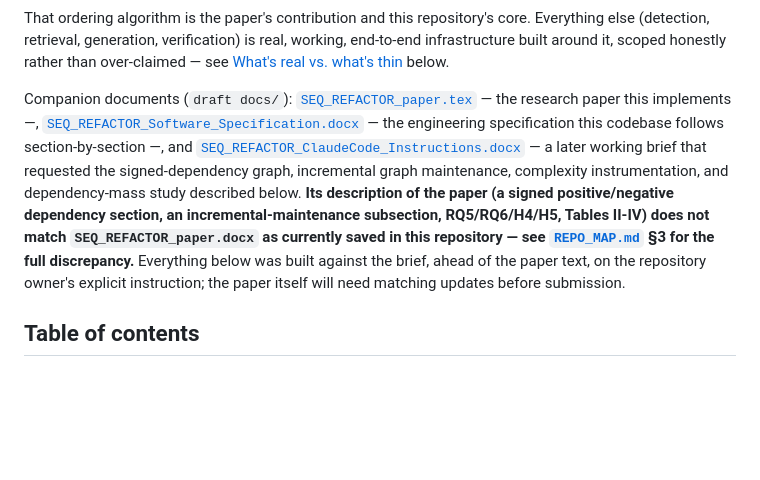
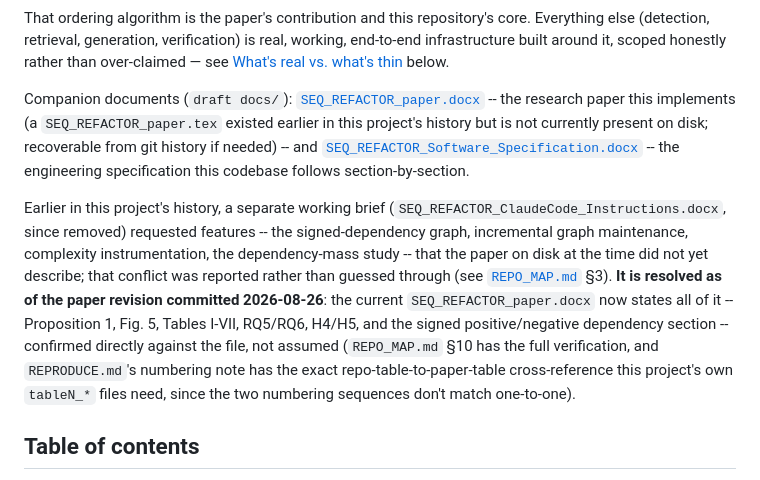
Before and after one commit to Maihanks/SEQ-Refactor, a Markdown page: README.md, the part around the change. GitHub-like rendering; blank space fills up the shorter version.

```diff
--- a/README.md
+++ b/README.md
@@ -17,19 +17,22 @@ built around it, scoped honestly rather than over-claimed — see [What's real v
 thin](#whats-real-vs-whats-thin) below.
 
 Companion documents (`draft docs/`):
-[`SEQ_REFACTOR_paper.tex`](draft%20docs/SEQ_REFACTOR_paper.tex) — the research paper this
-implements —,
+[`SEQ_REFACTOR_paper.docx`](draft%20docs/SEQ_REFACTOR_paper.docx) -- the research paper this
+implements (a `SEQ_REFACTOR_paper.tex` existed earlier in this project's history but is not
+currently present on disk; recoverable from git history if needed) -- and
 [`SEQ_REFACTOR_Software_Specification.docx`](draft%20docs/SEQ_REFACTOR_Software_Specification.docx)
-— the engineering specification this codebase follows section-by-section —, and
-[`SEQ_REFACTOR_ClaudeCode_Instructions.docx`](draft%20docs/SEQ_REFACTOR_ClaudeCode_Instructions.docx)
-— a later working brief that requested the signed-dependency graph, incremental graph
-maintenance, complexity instrumentation, and dependency-mass study described below.
-**Its description of the paper (a signed positive/negative dependency section, an
-incremental-maintenance subsection, RQ5/RQ6/H4/H5, Tables II-IV) does not match
-`SEQ_REFACTOR_paper.docx` as currently saved in this repository — see
-[`REPO_MAP.md`](REPO_MAP.md) §3 for the full discrepancy.** Everything below was built
-against the brief, ahead of the paper text, on the repository owner's explicit instruction;
-the paper itself will need matching updates before submission.
+-- the engineering specification this codebase follows section-by-section.
+
+Earlier in this project's history, a separate working brief (`SEQ_REFACTOR_ClaudeCode_Instructions.docx`,
+since removed) requested features -- the signed-dependency graph, incremental graph maintenance,
+complexity instrumentation, the dependency-mass study -- that the paper on disk at the time did
+not yet describe; that conflict was reported rather than guessed through (see
+[`REPO_MAP.md`](REPO_MAP.md) §3). **It is resolved as of the paper revision committed
+2026-08-26**: the current `SEQ_REFACTOR_paper.docx` now states all of it -- Proposition 1, Fig. 5,
+Tables I-VII, RQ5/RQ6, H4/H5, and the signed positive/negative dependency section -- confirmed
+directly against the file, not assumed (`REPO_MAP.md` §10 has the full verification, and
+`REPRODUCE.md`'s numbering note has the exact repo-table-to-paper-table cross-reference this
+project's own `tableN_*` files need, since the two numbering sequences don't match one-to-one).
 
 ## Table of contents
 
```
Also changed, not shown: REPO_MAP.md (+40 -0 lines).
